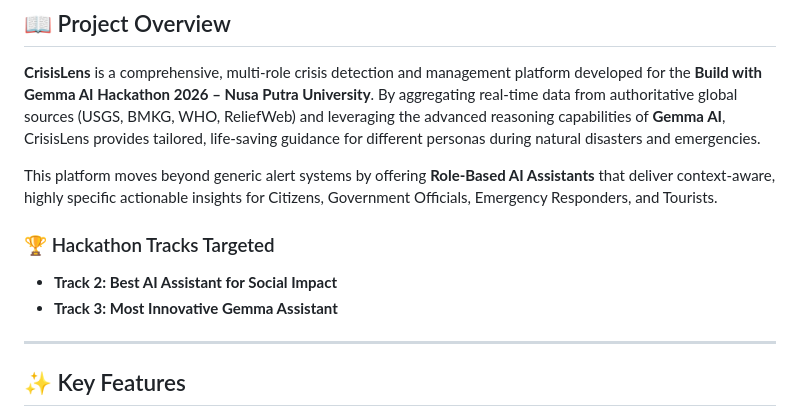
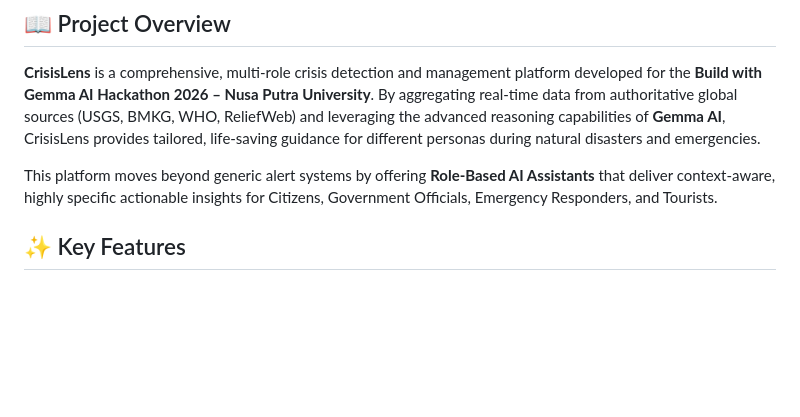
Before and after one commit to duleab/-CrisisLens., a Markdown page: README.md, the part around the change. Rendered like a GitHub page; blank space fills up the shorter version.

Commit message:
Update README to remove hackathon tracks section
Removed hackathon tracks targeted section from README.

```diff
--- a/README.md
+++ b/README.md
@@ -15,11 +15,6 @@
 
 This platform moves beyond generic alert systems by offering **Role-Based AI Assistants** that deliver context-aware, highly specific actionable insights for Citizens, Government Officials, Emergency Responders, and Tourists.
 
-### 🏆 Hackathon Tracks Targeted
-- **Track 2: Best AI Assistant for Social Impact**
-- **Track 3: Most Innovative Gemma Assistant**
-
----
 
 ## ✨ Key Features
 
```
